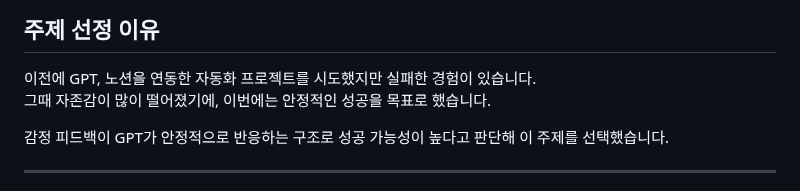
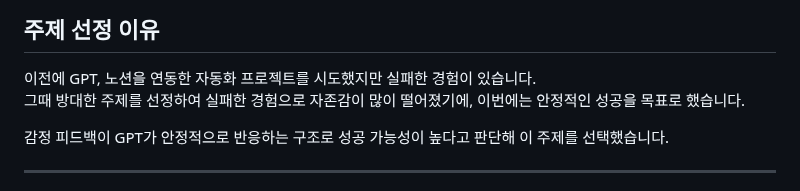
Before and after one commit to Yoon-Hajeong/gpt-philosophy-quotes, a Markdown page: README.md, the part around the change. Drawn GitHub-style.

```diff
--- a/README.md
+++ b/README.md
@@ -8,7 +8,7 @@
 ## 주제 선정 이유
 
 이전에 GPT, 노션을 연동한 자동화 프로젝트를 시도했지만 실패한 경험이 있습니다.
-그때 자존감이 많이 떨어졌기에, 이번에는 안정적인 성공을 목표로 했습니다.
+그때 방대한 주제를 선정하여 실패한 경험으로 자존감이 많이 떨어졌기에, 이번에는 안정적인 성공을 목표로 했습니다.
 
 감정 피드백이 GPT가 안정적으로 반응하는 구조로 성공 가능성이 높다고 판단해 이 주제를 선택했습니다.
 
```
